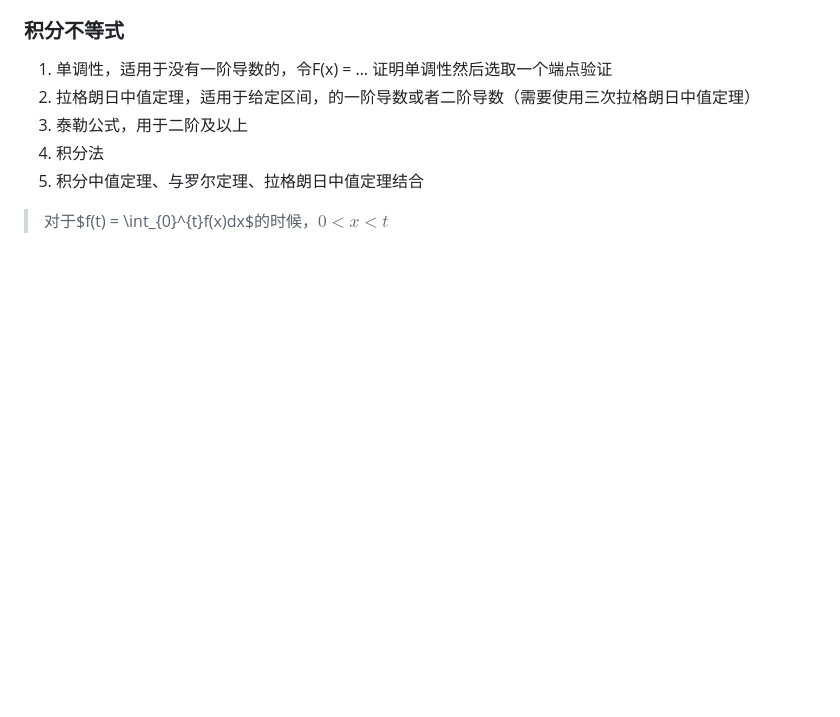
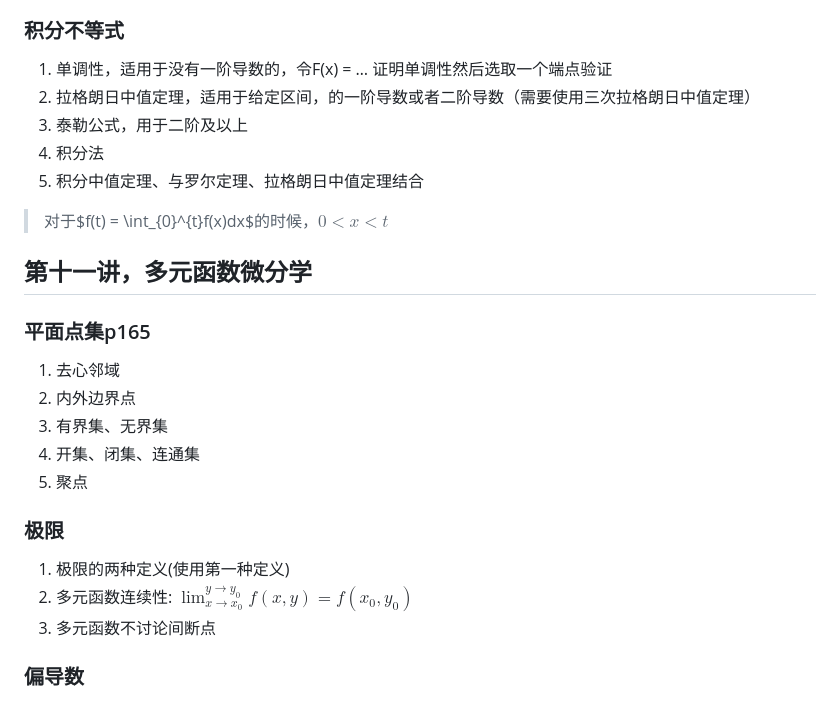
Before and after one commit to 1xingao/1xingao, a Markdown page: notebook/考研数学.md, the part around the change. Rendered like a GitHub page; blank space fills up the shorter version.

```diff
--- a/notebook/考研数学.md
+++ b/notebook/考研数学.md
@@ -511,3 +511,21 @@ $$
 5. 积分中值定理、与罗尔定理、拉格朗日中值定理结合
 
 > 对于$f(t) = \int_{0}^{t}f(x)dx$的时候，$0<x<t$
+
+## 第十一讲，多元函数微分学
+
+### 平面点集p165
+
+1. 去心邻域
+2. 内外边界点
+3. 有界集、无界集
+4. 开集、闭集、连通集
+5. 聚点
+
+### 极限
+
+1. 极限的两种定义(使用第一种定义)
+2. 多元函数连续性: $\lim_{x\to x_0 }^{y \to y_0}f(x,y) = f(x_0,y_0)$
+3. 多元函数不讨论间断点
+
+### 偏导数
```
